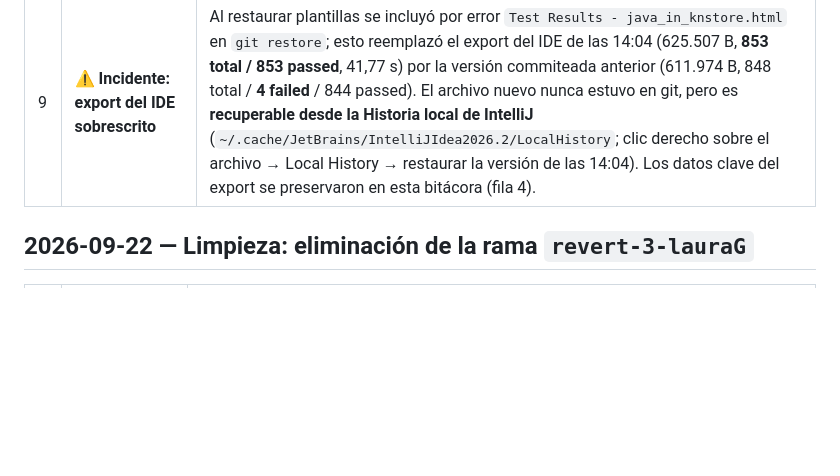
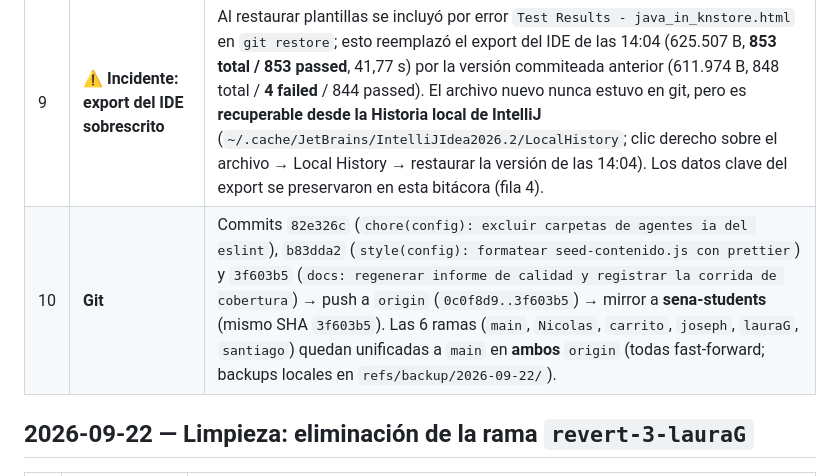
Before and after one commit to joseph12n/knstore, a Markdown page: docs/03-DOCUMENTACION/BITACORA.md, the part around the change. Drawn GitHub-style; blank space fills up the shorter version.

Commit message:
docs: registrar la publicacion del fix del lint y el informe

```diff
--- a/docs/03-DOCUMENTACION/BITACORA.md
+++ b/docs/03-DOCUMENTACION/BITACORA.md
@@ -17,6 +17,7 @@
 | 7 | **Fix del lint (`npm test` operativo)** | `eslint.config.ts` ahora ignora las carpetas de skills de agentes IA (`.opencode/`, `.agent/`, `.claude/`, `.gemini/`) y `scripts/seed-contenido.js` quedó formateado con prettier (`eslint --fix`, solo ese archivo). Evidencia: `npm run lint` **0 errores** (antes 5831), `tsc --noEmit` limpio. |
 | 8 | **Informe regenerado** | Se restauraron las plantillas del `informe-calidad/` y se corrió `scripts/generar-informe-calidad.py` sobre la corrida de hoy: backend **70,1% líneas** (unit+IT consolidado JaCoCo), frontend **50,97% líneas**, 129 suites, 0 fallos (`datos.js` y `resultados-pruebas.html` actualizados, fecha 2026-09-22). |
 | 9 | **⚠️ Incidente: export del IDE sobrescrito** | Al restaurar plantillas se incluyó por error `Test Results - java_in_knstore.html` en `git restore`; esto reemplazó el export del IDE de las 14:04 (625.507 B, **853 total / 853 passed**, 41,77 s) por la versión commiteada anterior (611.974 B, 848 total / **4 failed** / 844 passed). El archivo nuevo nunca estuvo en git, pero es **recuperable desde la Historia local de IntelliJ** (`~/.cache/JetBrains/IntelliJIdea2026.2/LocalHistory`; clic derecho sobre el archivo → Local History → restaurar la versión de las 14:04). Los datos clave del export se preservaron en esta bitácora (fila 4). |
+| 10 | **Git** | Commits `82e326c` (`chore(config): excluir carpetas de agentes ia del eslint`), `b83dda2` (`style(config): formatear seed-contenido.js con prettier`) y `3f603b5` (`docs: regenerar informe de calidad y registrar la corrida de cobertura`) → push a `origin` (`0c0f8d9..3f603b5`) → mirror a **sena-students** (mismo SHA `3f603b5`). Las 6 ramas (`main`, `Nicolas`, `carrito`, `joseph`, `lauraG`, `santiago`) quedan unificadas a `main` en **ambos** `origin` (todas fast-forward; backups locales en `refs/backup/2026-09-22/`). |
 
 
 
```
Also changed, not shown: docs/03-DOCUMENTACION/ESTADO_SESION.md (+1 -1 lines).
